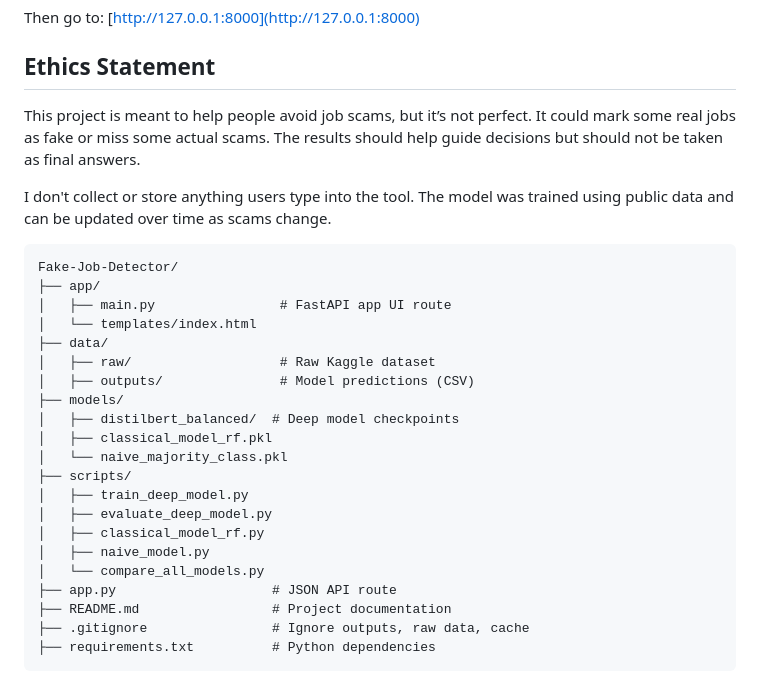
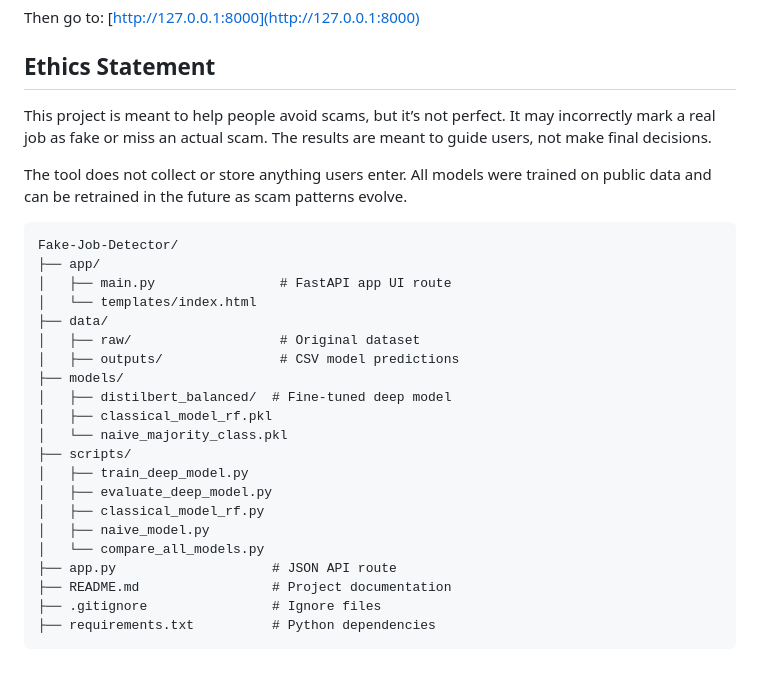
Before and after one commit to dayeon3117/Fake-Job-Detector, a Markdown page: README.md, the part around the change printed below. Rendered like a GitHub page.

````diff
--- a/README.md
+++ b/README.md
@@ -81,10 +84,9 @@ Then go to:
 
 ## Ethics Statement
 
-This project is meant to help people avoid job scams, but it’s not perfect. It could mark some real jobs as fake or miss some actual scams. The results should help guide decisions but should not be taken as final answers.
+This project is meant to help people avoid scams, but it’s not perfect. It may incorrectly mark a real job as fake or miss an actual scam. The results are meant to guide users, not make final decisions.
 
-I don't collect or store anything users type into the tool. The model was trained using public data and can be updated over time as scams change.
-
+The tool does not collect or store anything users enter. All models were trained on public data and can be retrained in the future as scam patterns evolve.
 
 ```
 Fake-Job-Detector/
@@ -92,10 +94,10 @@ Fake-Job-Detector/
 │   ├── main.py                # FastAPI app UI route
 │   └── templates/index.html
 ├── data/
-│   ├── raw/                   # Raw Kaggle dataset
-│   ├── outputs/               # Model predictions (CSV)
+│   ├── raw/                   # Original dataset
+│   ├── outputs/               # CSV model predictions
 ├── models/
-│   ├── distilbert_balanced/  # Deep model checkpoints
+│   ├── distilbert_balanced/  # Fine-tuned deep model
 │   ├── classical_model_rf.pkl
 │   └── naive_majority_class.pkl
 ├── scripts/
@@ -106,6 +108,6 @@ Fake-Job-Detector/
 │   └── compare_all_models.py
 ├── app.py                    # JSON API route
 ├── README.md                 # Project documentation
-├── .gitignore                # Ignore outputs, raw data, cache
+├── .gitignore                # Ignore files
 ├── requirements.txt          # Python dependencies
 ```
````
Also changed, not shown: other parts of README.md (+12 -9 lines).
